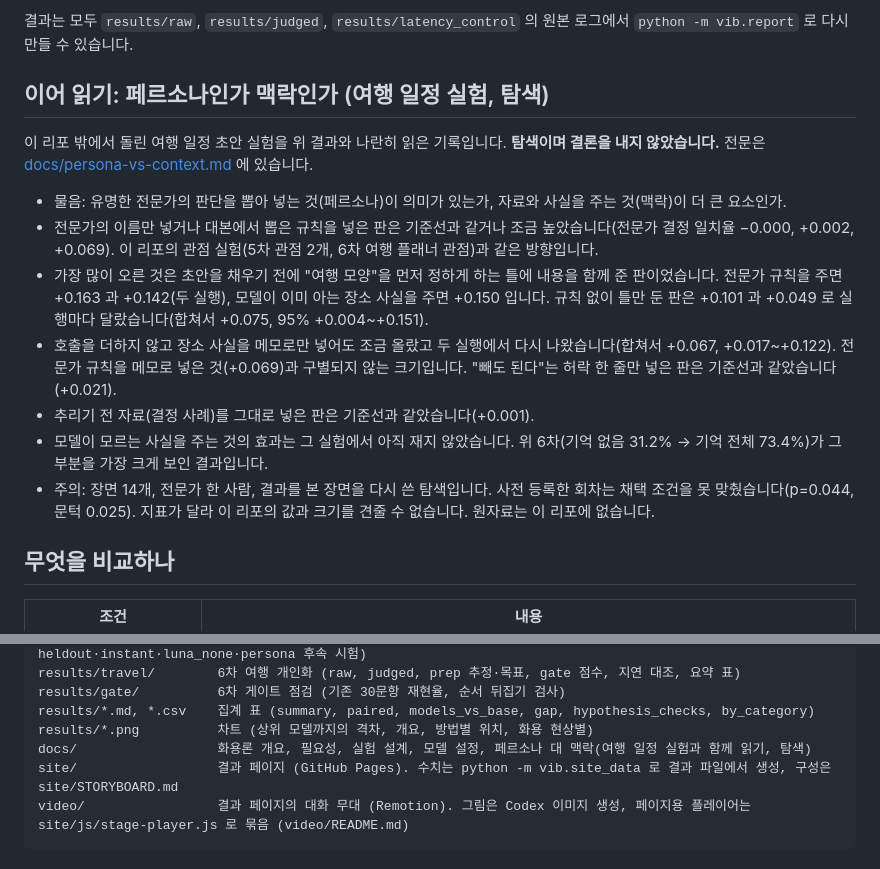
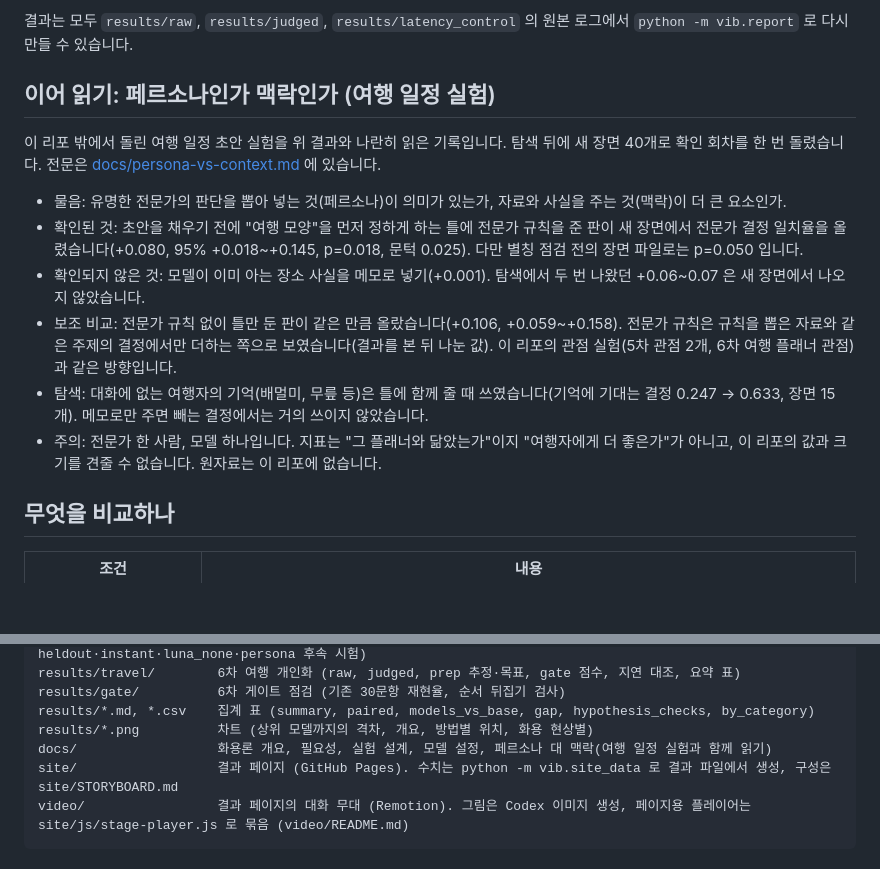
Before and after one commit to kimtami/voice-intent-pragmatics-bench, a Markdown page: README.md, 2 parts joined by grey strips. Drawn GitHub-style; blank space fills up the shorter version.

````diff
--- a/README.md
+++ b/README.md
@@ -553,17 +553,16 @@ Gemini 3.5 Flash-Lite A2 는 추론 토큰 0 으로 effort 가 오르지 않아
 결과는 모두 `results/raw`, `results/judged`, `results/latency_control` 의 원본 로그에서 `python -m vib.report` 로 다시 만들 수 있습니다.
 <!-- RESULTS:END -->
 
-## 이어 읽기: 페르소나인가 맥락인가 (여행 일정 실험, 탐색)
+## 이어 읽기: 페르소나인가 맥락인가 (여행 일정 실험)
 
-이 리포 밖에서 돌린 여행 일정 초안 실험을 위 결과와 나란히 읽은 기록입니다. **탐색이며 결론을 내지 않았습니다.** 전문은 [docs/persona-vs-context.md](docs/persona-vs-context.md) 에 있습니다.
+이 리포 밖에서 돌린 여행 일정 초안 실험을 위 결과와 나란히 읽은 기록입니다. 탐색 뒤에 새 장면 40개로 확인 회차를 한 번 돌렸습니다. 전문은 [docs/persona-vs-context.md](docs/persona-vs-context.md) 에 있습니다.
 
 - 물음: 유명한 전문가의 판단을 뽑아 넣는 것(페르소나)이 의미가 있는가, 자료와 사실을 주는 것(맥락)이 더 큰 요소인가.
-- 전문가의 이름만 넣거나 대본에서 뽑은 규칙을 넣은 판은 기준선과 같거나 조금 높았습니다(전문가 결정 일치율 −0.000, +0.002, +0.069). 이 리포의 관점 실험(5차 관점 2개, 6차 여행 플래너 관점)과 같은 방향입니다.
-- 가장 많이 오른 것은 초안을 채우기 전에 "여행 모양"을 먼저 정하게 하는 틀에 내용을 함께 준 판이었습니다. 전문가 규칙을 주면 +0.163 과 +0.142(두 실행), 모델이 이미 아는 장소 사실을 주면 +0.150 입니다. 규칙 없이 틀만 둔 판은 +0.101 과 +0.049 로 실행마다 달랐습니다(합쳐서 +0.075, 95% +0.004~+0.151).
-- 호출을 더하지 않고 장소 사실을 메모로만 넣어도 조금 올랐고 두 실행에서 다시 나왔습니다(합쳐서 +0.067, +0.017~+0.122). 전문가 규칙을 메모로 넣은 것(+0.069)과 구별되지 않는 크기입니다. "빼도 된다"는 허락 한 줄만 넣은 판은 기준선과 같았습니다(+0.021).
-- 추리기 전 자료(결정 사례)를 그대로 넣은 판은 기준선과 같았습니다(+0.001).
-- 모델이 모르는 사실을 주는 것의 효과는 그 실험에서 아직 재지 않았습니다. 위 6차(기억 없음 31.2% → 기억 전체 73.4%)가 그 부분을 가장 크게 보인 결과입니다.
-- 주의: 장면 14개, 전문가 한 사람, 결과를 본 장면을 다시 쓴 탐색입니다. 사전 등록한 회차는 채택 조건을 못 맞췄습니다(p=0.044, 문턱 0.025). 지표가 달라 이 리포의 값과 크기를 견줄 수 없습니다. 원자료는 이 리포에 없습니다.
+- 확인된 것: 초안을 채우기 전에 "여행 모양"을 먼저 정하게 하는 틀에 전문가 규칙을 준 판이 새 장면에서 전문가 결정 일치율을 올렸습니다(+0.080, 95% +0.018~+0.145, p=0.018, 문턱 0.025). 다만 별칭 점검 전의 장면 파일로는 p=0.050 입니다.
+- 확인되지 않은 것: 모델이 이미 아는 장소 사실을 메모로 넣기(+0.001). 탐색에서 두 번 나왔던 +0.06~0.07 은 새 장면에서 나오지 않았습니다.
+- 보조 비교: 전문가 규칙 없이 틀만 둔 판이 같은 만큼 올랐습니다(+0.106, +0.059~+0.158). 전문가 규칙은 규칙을 뽑은 자료와 같은 주제의 결정에서만 더하는 쪽으로 보였습니다(결과를 본 뒤 나눈 값). 이 리포의 관점 실험(5차 관점 2개, 6차 여행 플래너 관점)과 같은 방향입니다.
+- 탐색: 대화에 없는 여행자의 기억(배멀미, 무릎 등)은 틀에 함께 줄 때 쓰였습니다(기억에 기대는 결정 0.247 → 0.633, 장면 15개). 메모로만 주면 빼는 결정에서는 거의 쓰이지 않았습니다.
+- 주의: 전문가 한 사람, 모델 하나입니다. 지표는 "그 플래너와 닮았는가"이지 "여행자에게 더 좋은가"가 아니고, 이 리포의 값과 크기를 견줄 수 없습니다. 원자료는 이 리포에 없습니다.
 
 ## 무엇을 비교하나
 
@@ -659,7 +658,7 @@ results/travel/        6차 여행 개인화 (raw, judged, prep 추정·목표,
 results/gate/          6차 게이트 점검 (기존 30문항 재현율, 순서 뒤집기 검사)
 results/*.md, *.csv    집계 표 (summary, paired, models_vs_base, gap, hypothesis_checks, by_category)
 results/*.png          차트 (상위 모델까지의 격차, 개요, 방법별 위치, 화용 현상별)
-docs/                  화용론 개요, 필요성, 실험 설계, 모델 설정, 페르소나 대 맥락(여행 일정 실험과 함께 읽기, 탐색)
+docs/                  화용론 개요, 필요성, 실험 설계, 모델 설정, 페르소나 대 맥락(여행 일정 실험과 함께 읽기)
 site/                  결과 페이지 (GitHub Pages). 수치는 python -m vib.site_data 로 결과 파일에서 생성, 구성은 site/STORYBOARD.md
 video/                 결과 페이지의 대화 무대 (Remotion). 그림은 Codex 이미지 생성, 페이지용 플레이어는 site/js/stage-player.js 로 묶음 (video/README.md)
 ```
````
Also changed, not shown: docs/persona-vs-context.md (+66 -20 lines).
